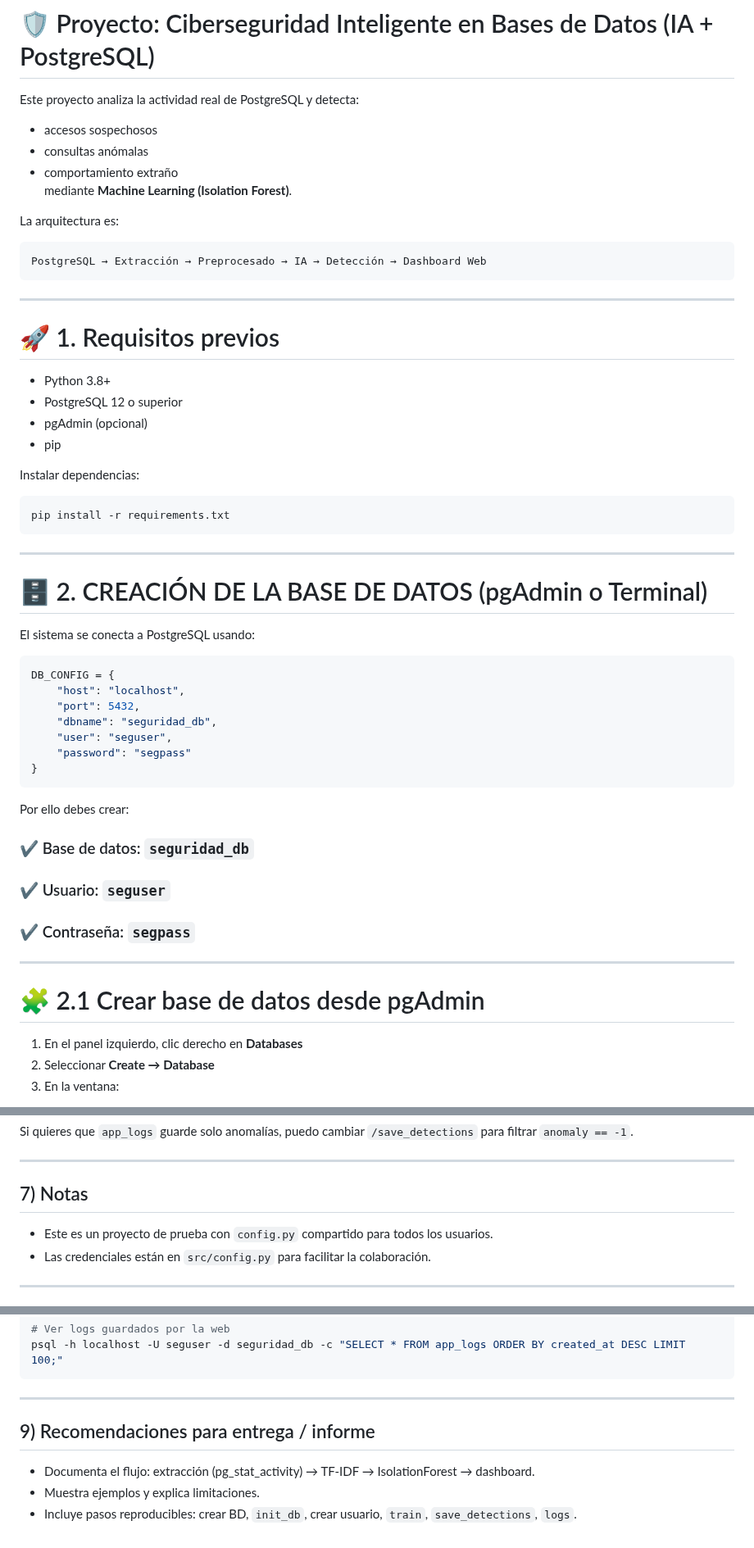
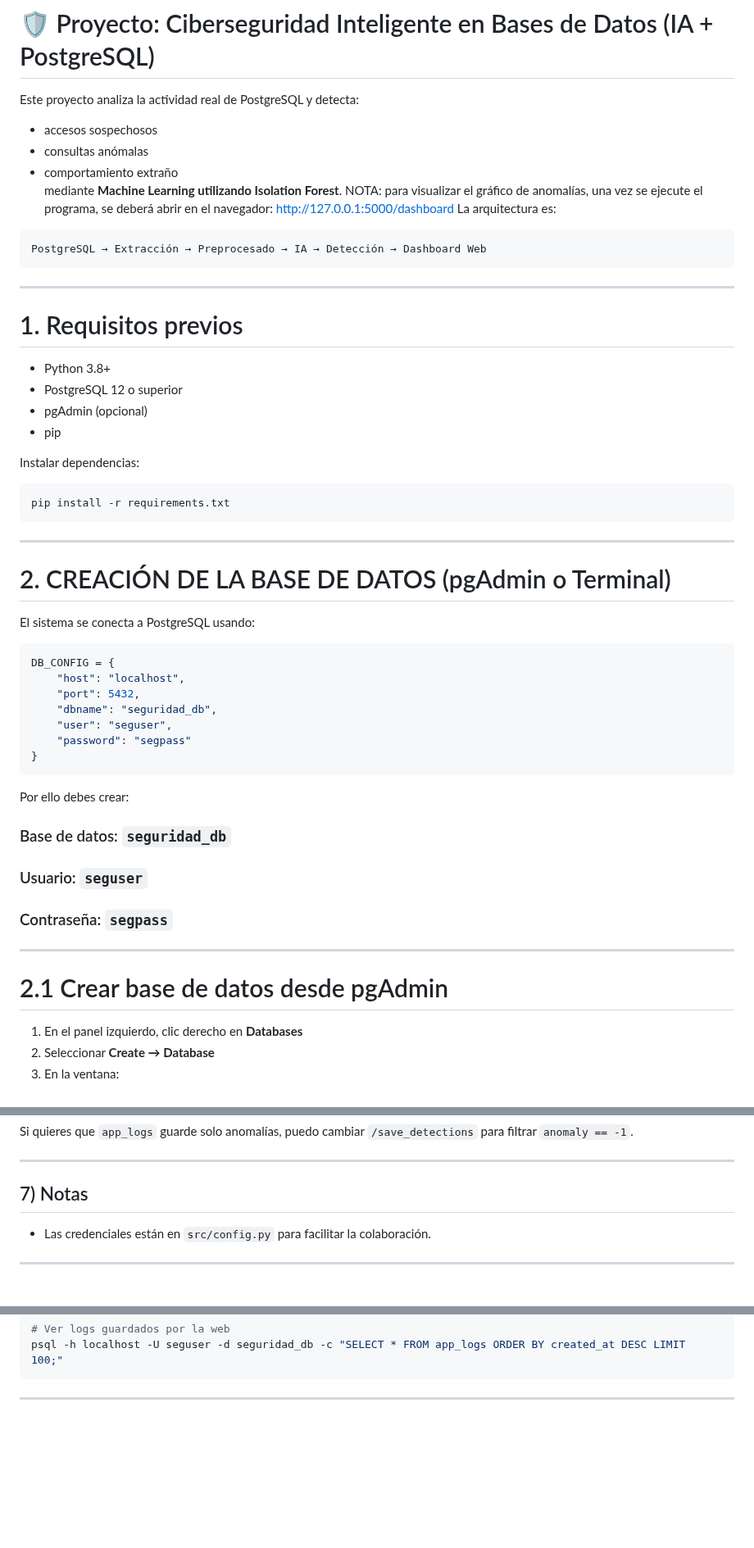
Before and after one commit to svivasji/Ciberseguridad-inteligente-en-bases-de-datos-IA-aplicada-a-seguridad-, a Markdown page: Readme.md, 3 parts joined by grey strips. Shown at 82% size. Drawn GitHub-style; blank space fills up the shorter version.

Commit message:
Describir como desplegar el gráfico en Plotly

````diff
--- a/Readme.md
+++ b/Readme.md
@@ -4,17 +4,16 @@ Este proyecto analiza la actividad real de PostgreSQL y detecta:
 - accesos sospechosos
 - consultas anómalas
 - comportamiento extraño
-mediante **Machine Learning (Isolation Forest)**.
-
+mediante **Machine Learning utilizando Isolation Forest**.
+NOTA: para visualizar el gráfico de anomalías, una vez se ejecute el programa, se deberá abrir en el navegador: http://127.0.0.1:5000/dashboard
 La arquitectura es:
-
 ```
 PostgreSQL → Extracción → Preprocesado → IA → Detección → Dashboard Web
 ```
 
 ---
 
-# 🚀 1. Requisitos previos
+# 1. Requisitos previos
 
 - Python 3.8+
 - PostgreSQL 12 o superior
@@ -29,7 +28,7 @@ pip install -r requirements.txt
 
 ---
 
-# 🗄️ 2. CREACIÓN DE LA BASE DE DATOS (pgAdmin o Terminal)
+# 2. CREACIÓN DE LA BASE DE DATOS (pgAdmin o Terminal)
 
 El sistema se conecta a PostgreSQL usando:
 
@@ -45,13 +44,13 @@ DB_CONFIG = {
 
 Por ello debes crear:
 
-### ✔ Base de datos: `seguridad_db`
-### ✔ Usuario: `seguser`
-### ✔ Contraseña: `segpass`
+### Base de datos: `seguridad_db`
+### Usuario: `seguser`
+### Contraseña: `segpass`
 
 ---
 
-# 🧩 2.1 Crear base de datos desde pgAdmin
+# 2.1 Crear base de datos desde pgAdmin
 
 1. En el panel izquierdo, clic derecho en **Databases**
 2. Seleccionar **Create → Database**
@@ -238,8 +237,6 @@ Si quieres que `app_logs` guarde solo anomalías, puedo cambiar `/save_detection
 ---
 
 ## 7) Notas
-
-- Este es un proyecto de prueba con `config.py` compartido para todos los usuarios.
 - Las credenciales están en `src/config.py` para facilitar la colaboración.
 
 ---
@@ -262,9 +259,3 @@ psql -h localhost -U seguser -d seguridad_db -c "SELECT * FROM app_logs ORDER BY
 ```
 
 ---
-
-## 9) Recomendaciones para entrega / informe
-
-- Documenta el flujo: extracción (pg_stat_activity) → TF‑IDF → IsolationForest → dashboard.
-- Muestra ejemplos y explica limitaciones.
-- Incluye pasos reproducibles: crear BD, `init_db`, crear usuario, `train`, `save_detections`, `logs`.
````
Also changed, not shown: other parts of Readme.md (+3 -3 lines).
